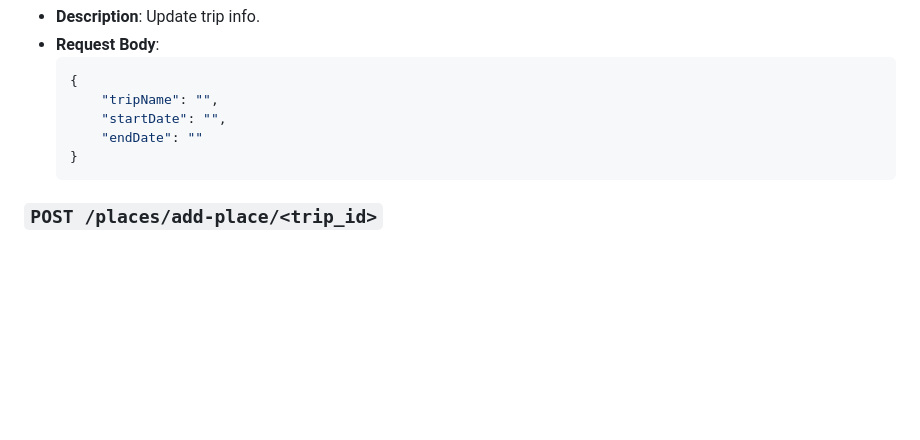
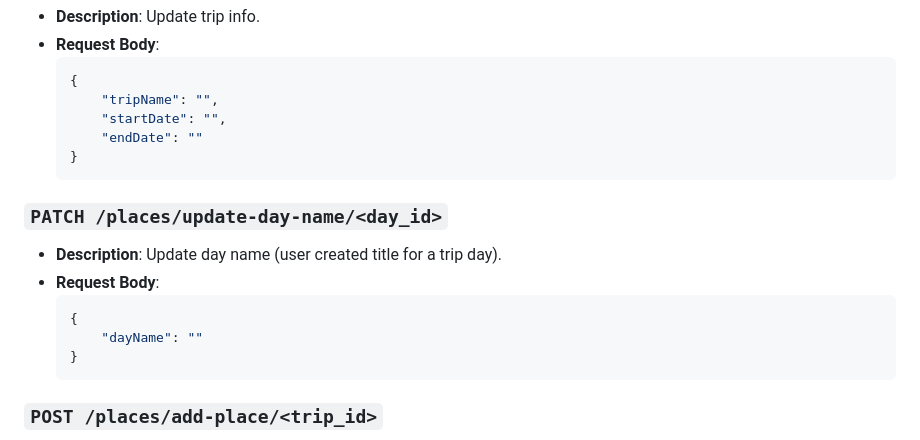
Before and after one commit to kelueders/routewise-backend, a Markdown page: README.md, the part around the change. Drawn GitHub-style; blank space fills up the shorter version.

Commit message:
added update-day-name route to readme

````diff
--- a/README.md
+++ b/README.md
@@ -302,6 +302,15 @@ Running the program in a docker container ensures it runs in a clean enviornment
     }
     ```
 
+### `PATCH /places/update-day-name/<day_id>`
+- **Description**: Update day name (user created title for a trip day).
+- **Request Body**:
+    ```json
+    {
+        "dayName": ""
+    }
+    ```
+
 ### `POST /places/add-place/<trip_id>`
 - **Description**: Add place to trip.
 - **Request Body**:
````
